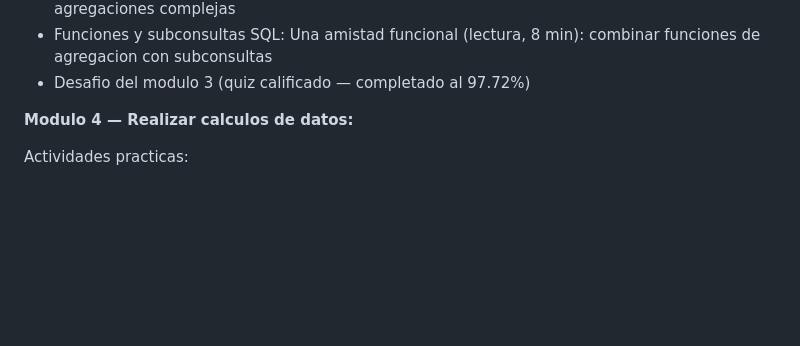
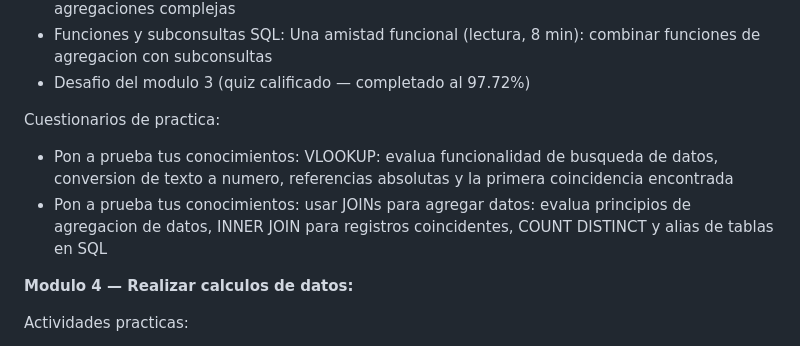
Before and after one commit to aroaxinping/google-data-analytics, a Markdown page: course-5-analyze-data/apuntes.md, the part around one of its changes. GitHub-like rendering; blank space fills up the shorter version.

```diff
--- a/course-5-analyze-data/apuntes.md
+++ b/course-5-analyze-data/apuntes.md
@@ -378,6 +387,10 @@ Otras actividades:
 - Utilice subconsultas para agregar Datos (video, 7 min): subconsultas en FROM para agregaciones complejas
 - Funciones y subconsultas SQL: Una amistad funcional (lectura, 8 min): combinar funciones de agregacion con subconsultas
 - Desafio del modulo 3 (quiz calificado — completado al 97.72%)
+
+Cuestionarios de practica:
+- Pon a prueba tus conocimientos: VLOOKUP: evalua funcionalidad de busqueda de datos, conversion de texto a numero, referencias absolutas y la primera coincidencia encontrada
+- Pon a prueba tus conocimientos: usar JOINs para agregar datos: evalua principios de agregacion de datos, INNER JOIN para registros coincidentes, COUNT DISTINCT y alias de tablas en SQL
 
 **Modulo 4 — Realizar calculos de datos:**
 
```
Also changed, not shown: other parts of course-5-analyze-data/apuntes.md (+15 -0 lines).
